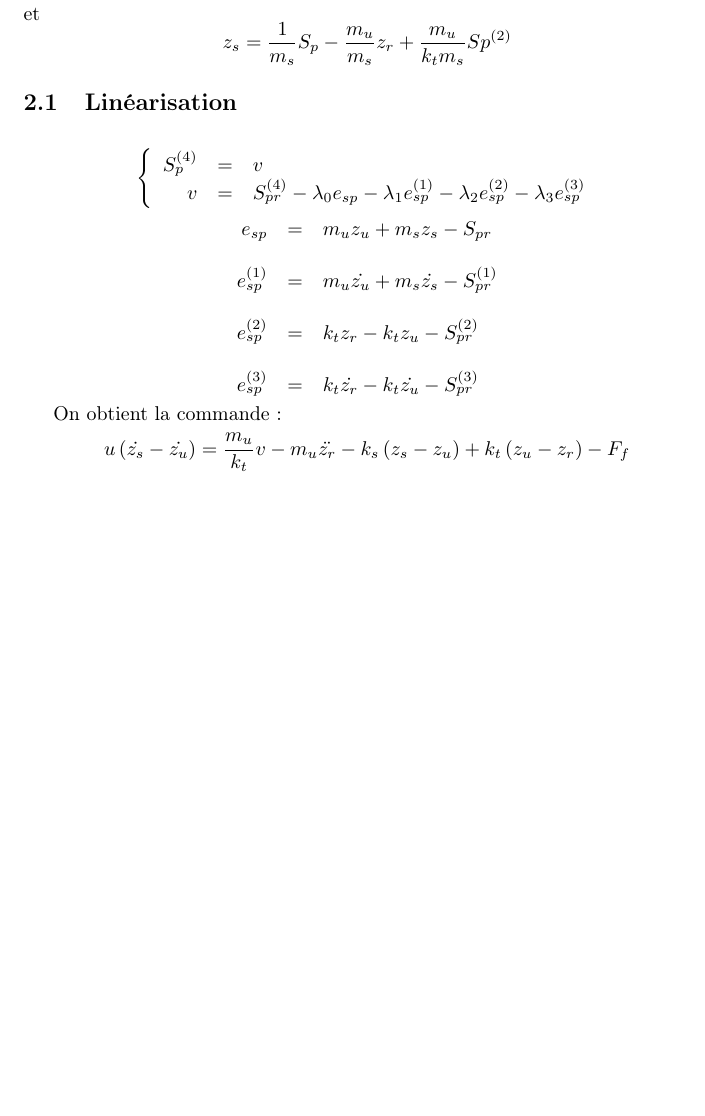
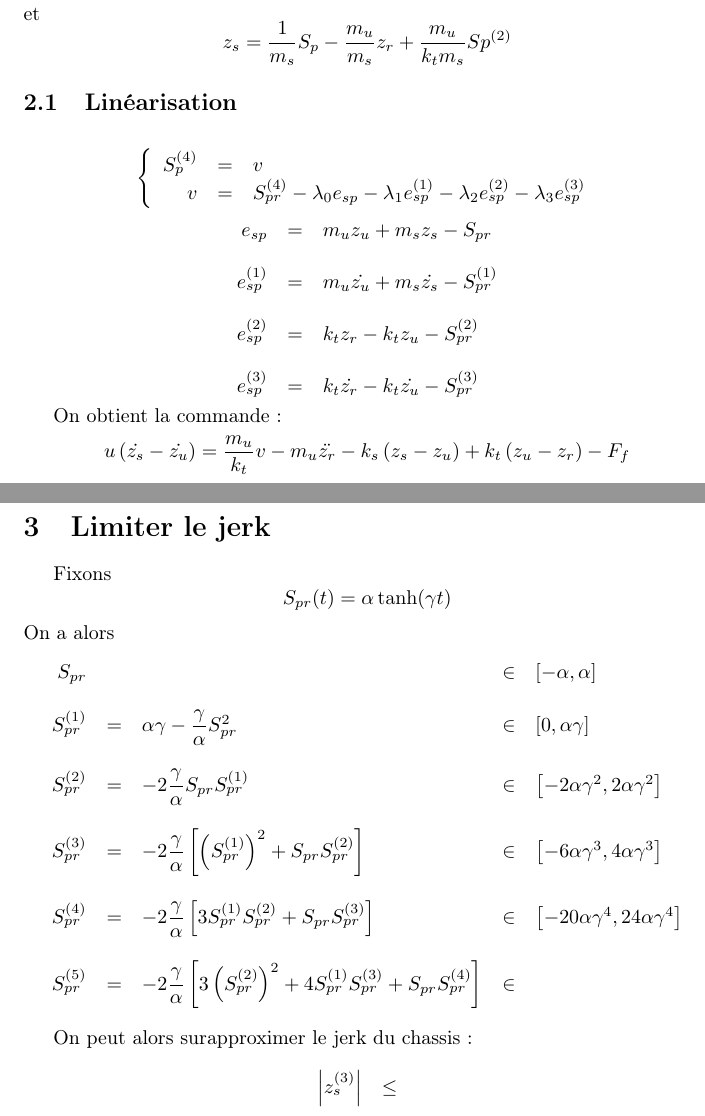
Before and after one commit to Kujyto/Suspension, a LaTeX document (report/report.tex): part of the page before the commit and two parts of pages 1 and 2 of 2 after it, the two joined at a grey line, cut so that both start at the same text, the shorter picture padded with empty space. Compiled offline with pdfLaTeX.

Commit message:
Report update

```diff
--- a/report/report.tex
+++ b/report/report.tex
@@ -84,4 +84,34 @@ On obtient la commande :
 u \left( \dot{z_s} - \dot{z_u} \right) = \dfrac{m_u}{k_t} v - m_u \ddot{z_r} - k_s \left( z_s - z_u \right) + k_t \left( z_u - z_r \right) - F_f
 \]
 
+\section{Limiter le jerk}
+
+Fixons
+\[
+S_{pr}(t) = \alpha \tanh(\gamma t)
+\]
+On a alors
+\[
+\begin{array}{r c l l l}
+  S_{pr} && &\in&\left[ -\alpha, \alpha \right] \\
+  \\
+  S_{pr}^{(1)} &=& \alpha \gamma - \dfrac{\gamma}{\alpha} S_{pr}^2 &\in& \left[0, \alpha \gamma \right] \\
+  \\
+  S_{pr}^{(2)} &=& -2 \dfrac{\gamma}{\alpha} S_{pr} S_{pr}^{(1)} &\in& \left[ -2 \alpha \gamma^{2}, 2 \alpha \gamma^{2} \right] \\
+  \\
+  S_{pr}^{(3)} &=& -2 \dfrac{\gamma}{\alpha} \left[ \left( S_{pr}^{(1)} \right)^2 + S_{pr} S_{pr}^{(2)} \right] &\in& \left[ -6 \alpha \gamma^{3}, 4 \alpha \gamma^{3} \right] \\
+  \\
+  S_{pr}^{(4)} &=& -2 \dfrac{\gamma}{\alpha} \left[ 3 S_{pr}^{(1)} S_{pr}^{(2)} + S_{pr} S_{pr}^{(3)} \right] &\in& \left[ -20 \alpha \gamma^4, 24 \alpha \gamma^4 \right] \\
+  \\
+  S_{pr}^{(5)} &=& -2 \dfrac{\gamma}{\alpha} \left[ 3 \left( S_{pr}^{(2)} \right)^{2} + 4 S_{pr}^{(1)} S_{pr}^{(3)} + S_{pr} S_{pr}^{(4)} \right] &\in& \\
+\end{array}
+\]
+
+On peut alors surapproximer le jerk du chassis :
+\[
+\begin{array}{r c l}
+  \left| z_s^{(3)} \right| &\leq& \\
+\end{array}
+\]
+
 \end{document}
```
Also changed, not shown: report/report.pdf, report/report.tex (4 more changed lines), 2 other files.
